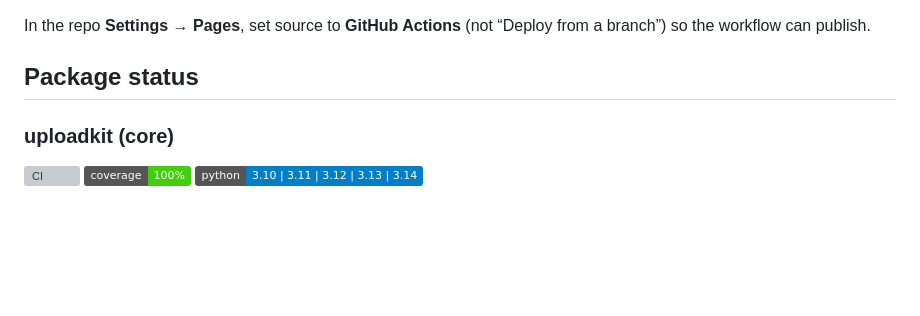
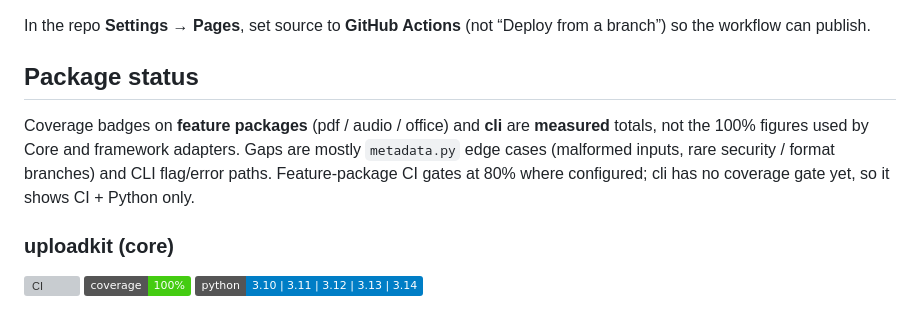
Before and after one commit to uploadkit/uploadkit.github.io, a Markdown page: README.md, the part around the change. GitHub-like rendering; badges without logos; blank space fills up the shorter version; grey boxes are pictures that could not be loaded.

Commit message:
Document why coverage badges are below 100%.
Explain measured totals, the CI gate, and metadata/CLI gaps so developers do not confuse these with Core-style 100% badges.

```diff
--- a/README.md
+++ b/README.md
@@ -50,6 +50,12 @@ npx pagefind@1.3.0 --site . --output-subdir pagefind --glob "{index.html,docs/**
 In the repo **Settings → Pages**, set source to **GitHub Actions** (not “Deploy from a branch”) so the workflow can publish.
 
 ## Package status
+
+Coverage badges on **feature packages** (pdf / audio / office) and **cli** are
+**measured** totals, not the 100% figures used by Core and framework adapters.
+Gaps are mostly `metadata.py` edge cases (malformed inputs, rare security /
+format branches) and CLI flag/error paths. Feature-package CI gates at 80%
+where configured; cli has no coverage gate yet, so it shows CI + Python only.
 
 ### uploadkit (core)
 
```
